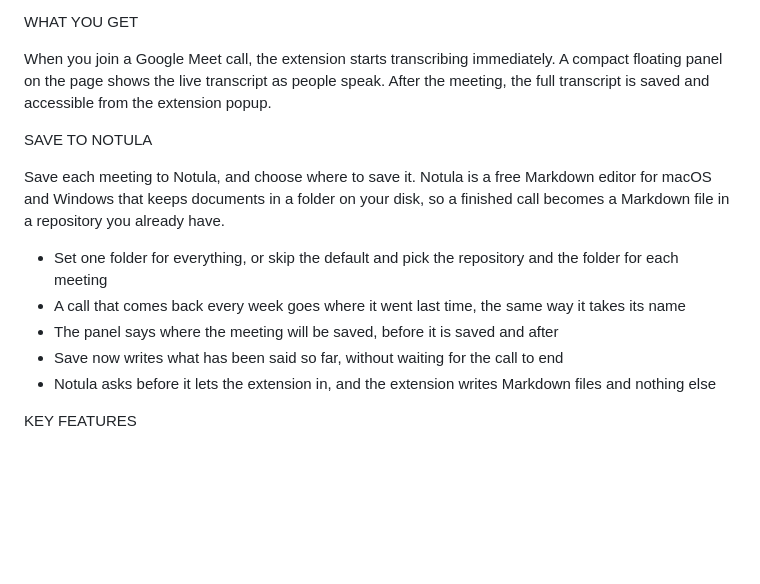
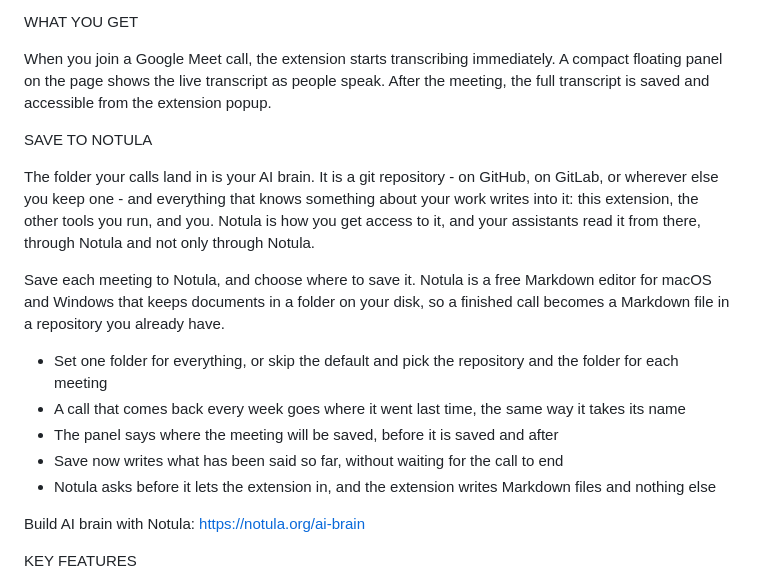
Before and after one commit to anetrebskii/meetscribe, a Markdown page: WEBSTORE_LISTING.md, the part around the change. GitHub-like rendering; blank space fills up the shorter version.

Commit message:
The listing says what the folder is for
The description explained where a call lands and never why that folder
is worth having. It now opens the Notula section with the AI brain, in
Alex's own account of it - a git repository on GitHub or GitLab or
anywhere else, written into by this extension, the other tools and him,
read through Notula and not only through Notula - and closes it with the
line to notula.org/ai-brain.

Summary and manifest description are unchanged and still identical at
119 characters.
Claude-Session: https://claude.ai/code/session_0183QdSwfgy9xBcrQGFf6a2m

```diff
--- a/WEBSTORE_LISTING.md
+++ b/WEBSTORE_LISTING.md
@@ -16,6 +16,8 @@ When you join a Google Meet call, the extension starts transcribing immediately.
 
 SAVE TO NOTULA
 
+The folder your calls land in is your AI brain. It is a git repository - on GitHub, on GitLab, or wherever else you keep one - and everything that knows something about your work writes into it: this extension, the other tools you run, and you. Notula is how you get access to it, and your assistants read it from there, through Notula and not only through Notula.
+
 Save each meeting to Notula, and choose where to save it. Notula is a free Markdown editor for macOS and Windows that keeps documents in a folder on your disk, so a finished call becomes a Markdown file in a repository you already have.
 
 - Set one folder for everything, or skip the default and pick the repository and the folder for each meeting
@@ -23,6 +25,8 @@ Save each meeting to Notula, and choose where to save it. Notula is a free Markd
 - The panel says where the meeting will be saved, before it is saved and after
 - Save now writes what has been said so far, without waiting for the call to end
 - Notula asks before it lets the extension in, and the extension writes Markdown files and nothing else
+
+Build AI brain with Notula: https://notula.org/ai-brain
 
 KEY FEATURES
 
```
